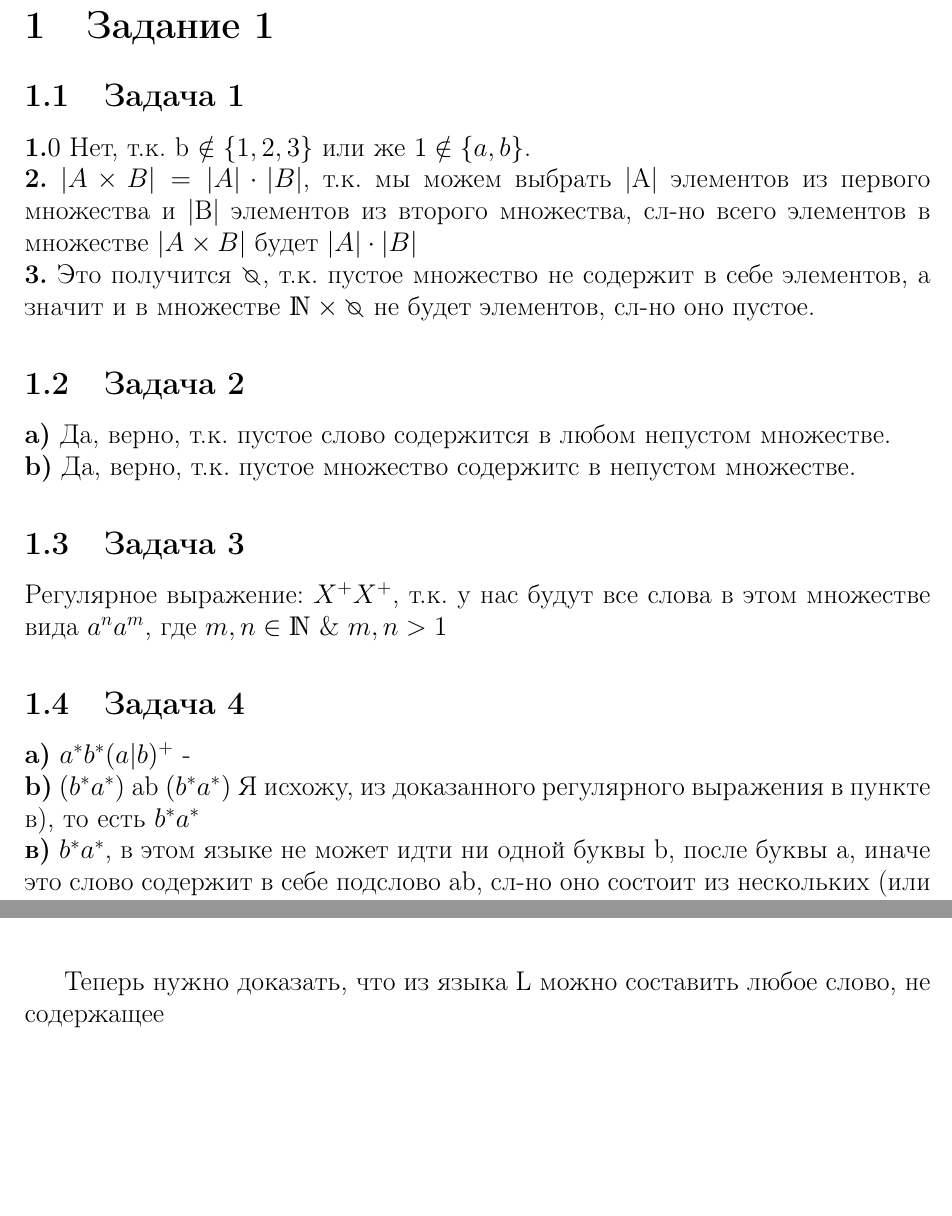
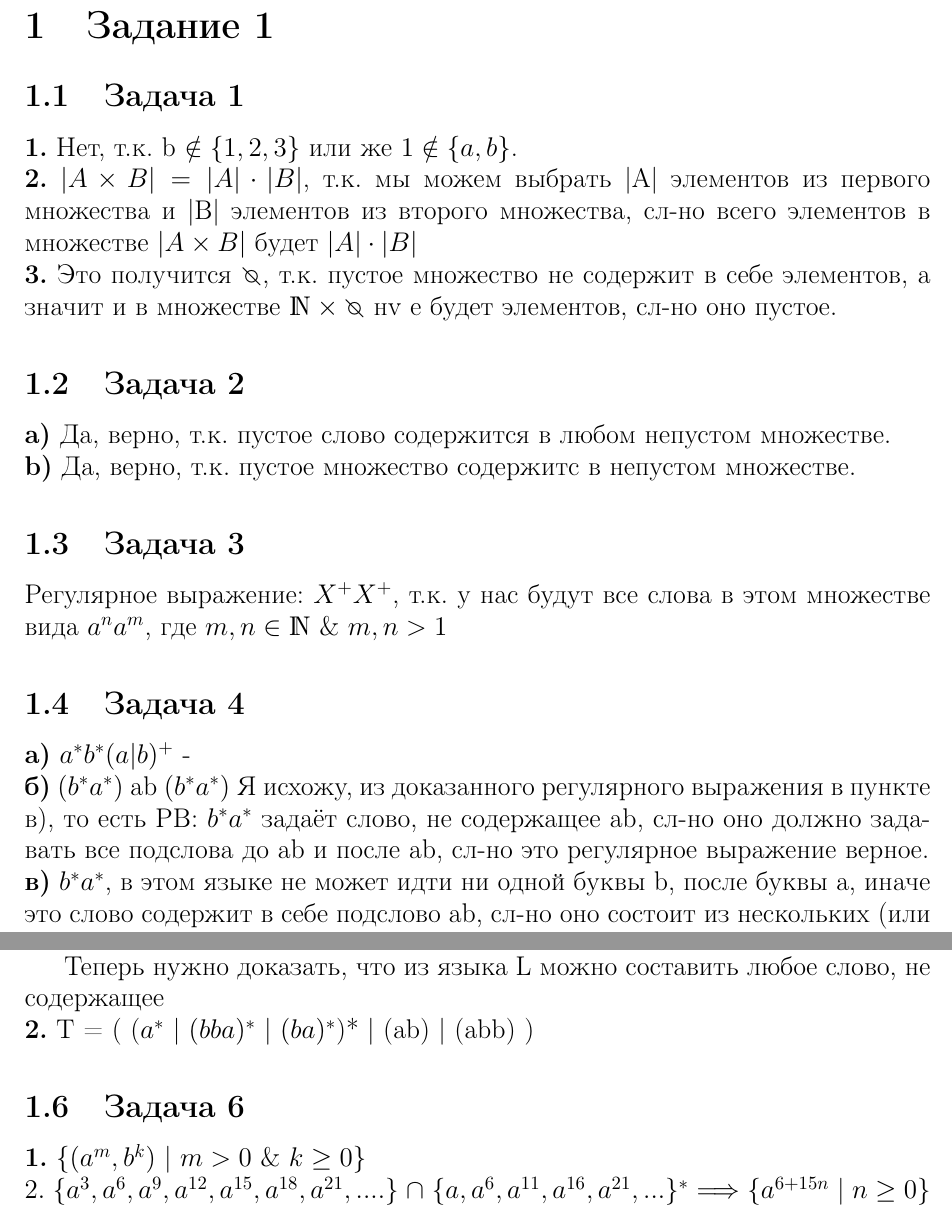
Before and after one commit to kreininmv/TRYAP, a LaTeX document (task_01/article.tex): two parts of pages 1 and 2 of 2, joined at a grey line, cut so that both start at the same text, the shorter picture padded with empty space. Compiled offline with pdfLaTeX.

Commit message:
First publish

```diff
--- a/task_01/article.tex
+++ b/task_01/article.tex
@@ -77,13 +77,13 @@ urlcolor=blue
 \section{Задание 1}
 \subsection{Задача 1}
 
-$\textbf{1.}0$ Нет, т.к. b $\notin \{1, 2, 3\}$ или же $1 \notin \{a, b\}$.
+$\textbf{1.}$ Нет, т.к. b $\notin \{1, 2, 3\}$ или же $1 \notin \{a, b\}$.
 \newline
 $\textbf{2.}$ $|A \times B| = |A| \cdot |B|$, т.к. мы можем выбрать |A| элементов из первого множества
 и |B| элементов из второго множества, сл-но всего элементов в множестве $|A \times B|$ будет $|A| \cdot |B|$
 \newline
 $\textbf{3.}$ Это получится $\invdiameter$, т.к. пустое множество не содержит в себе элементов, а значит
-и в множестве $\mathds{N} \times \invdiameter$ не будет элементов, сл-но оно пустое.
+и в множестве $\mathds{N} \times \invdiameter$ нv е будет элементов, сл-но оно пустое.
 
 \subsection{Задача 2}
 $\textbf{a)}$ Да, верно, т.к. пустое слово содержится в любом непустом множестве.
@@ -96,7 +96,7 @@ $\textbf{b)}$ Да, верно, т.к. пустое множество соде
 \subsection{Задача 4}
 \textbf{а)} $a^{*}b^{*}(a|b)^{+}$ -
 \newline
-\textbf{b)} $(b^{*}a^{*})$ ab $(b^{*}a^{*})$ Я исхожу, из доказанного регулярного выражения в пункте в), то есть $b^{*}a^{*}$
+\textbf{б)} $(b^{*}a^{*})$ ab $(b^{*}a^{*})$ Я исхожу, из доказанного регулярного выражения в пункте в), то есть РВ: $b^{*}a^{*}$ задаёт слово, не содержащее ab, сл-но оно должно задавать все подслова до ab и после ab, сл-но это регулярное выражение верное.
 \newline
 \textbf{в)} $b^{*}a^{*}$, в этом языке не может идти ни одной буквы b, после буквы a, иначе это слово содержит в себе подслово ab, сл-но оно состоит из нескольких (или нуля) подряд идущих букв b или нескольких (или нуля) подряд идущих букв a.
 Это и описывает заданное регулярное выражение.
@@ -106,3 +107,11 @@ $1.$ Предлагаю сначала доказать включение L в
 из 3-х подряд b, а при составлении не возникает трех подряд идущих b, т.к. их от других b отделяет буква a.
 
 Теперь нужно доказать, что из языка L можно составить любое слово, не содержащее
+\newline
+\textbf{2.} T = ( ($a^{*}$ | $(bba)^{*}$ | $(ba)^{*}$)* | (ab) | (abb) )
+\subsection{Задача 6}
+\textbf{1.} $\{(a^{m}, b^{k})$ | $m > 0$ \& $k \geq 0 \}$
+\newline
+$2.$ $\{a^3, a^6, a^9, a^{12}, a^{15}, a^{18}, a^{21}, .... \}$ $\cap$
+$\{a, a^6, a^{11}, a^{16}, a^{21}, ... \}^{*}$
+$\Longrightarrow$ $\{ a^{6+15n}$ | $n \geq 0 \}$
```
Also changed, not shown: task_01/article.pdf, task_01/article.tex (4 more changed lines).
